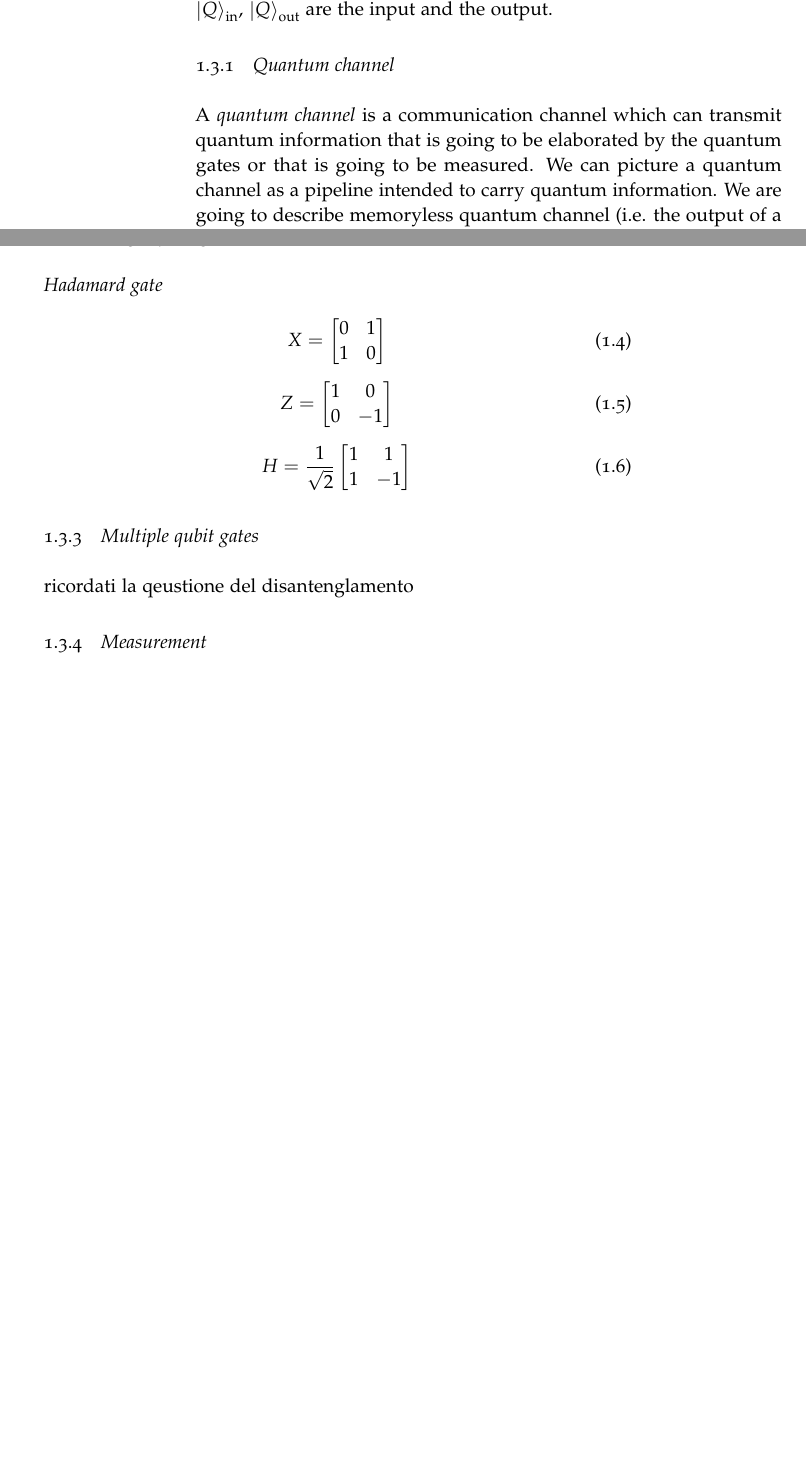
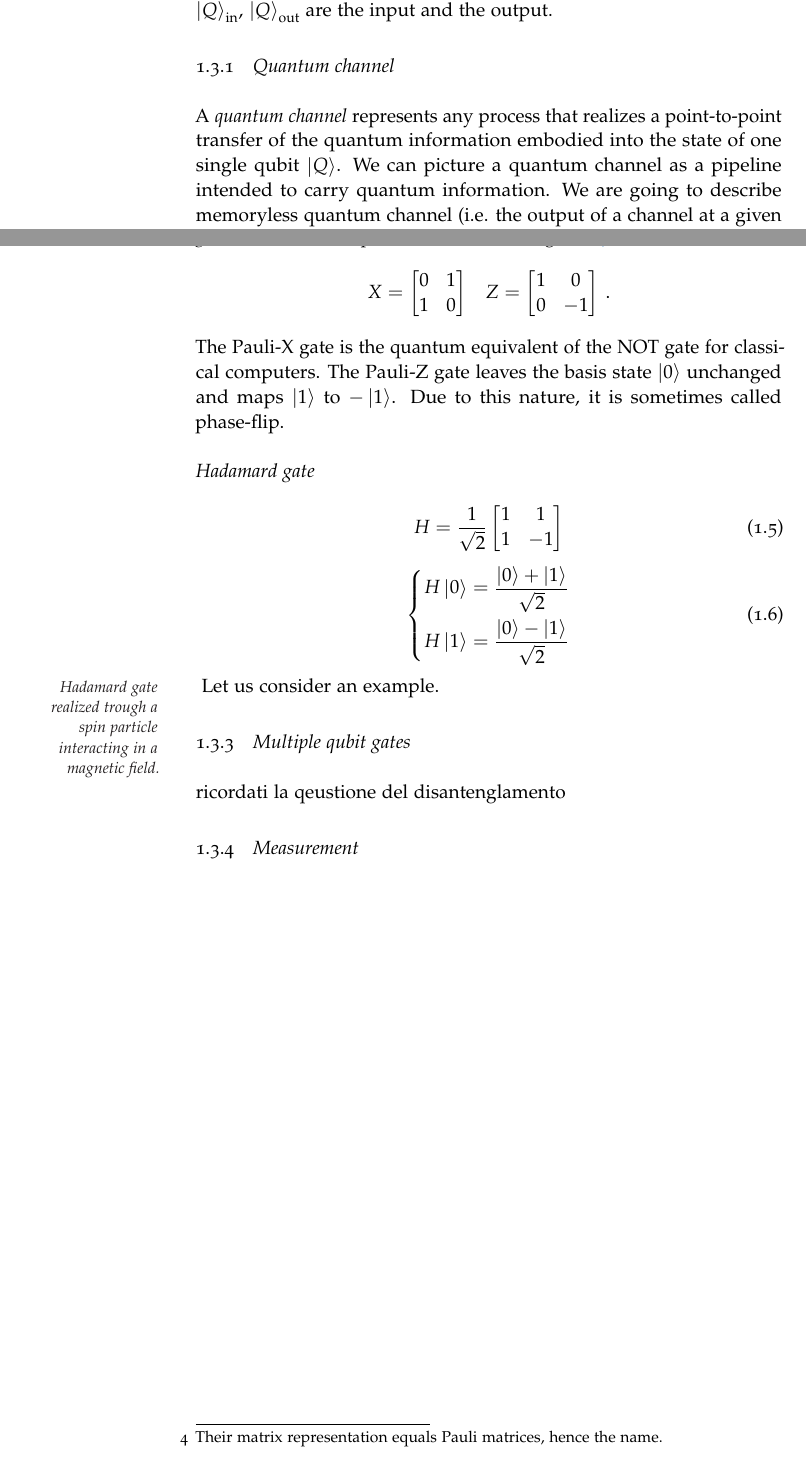
Before and after one commit to Pinzauti/quantum-search-algorithm, a LaTeX thesis (main.tex, which reads Chapters/Chapter1/Section3.tex): two parts of pages 14 and 15 of 23 before the commit and two parts of pages 14 and 16 of 23 after it, joined at a grey line, cut so that both start at the same text, the shorter picture padded with empty space. Compiled offline with pdfLaTeX.

Commit message:
feat: started section 1.3.2

```diff
--- a/Chapters/Chapter1/Section3.tex
+++ b/Chapters/Chapter1/Section3.tex
@@ -23,15 +25,13 @@ Thanks to \hyperref[theorem:1]{theorem 1} and \hyperref[postulate:2]{postulate 2
 \end{equation}
 where $\tau$ is the time which is physically necessary for the element of the circuit to complete its action, $H_Q$ is the qubit Hamiltonian and $\ket{Q}_\text{in}$, $\ket{Q}_\text{out}$ are the input and the output.
 \subsection{Quantum channel}
-A \emph{quantum channel} is a communication channel which can transmit quantum information that is going to be elaborated by the quantum gates or that is going to be measured. We can picture a quantum channel as a pipeline intended to carry quantum information. We are going to describe memoryless quantum channel (i.e. the output of a channel at a given time depends only upon the corresponding input and not any previous ones).
-
+A \emph{quantum channel} represents any process that realizes a point-to-point transfer of the quantum information embodied into the state of one single qubit $\ket{Q}$. We can picture a quantum channel as a pipeline intended to carry quantum information. We are going to describe memoryless quantum channel (i.e. the output of a channel at a given time depends only upon the corresponding input and not any previous ones).
 \begin{figure}
 \centering
 \includegraphics[width=0.2\textwidth]{example-image-a}
 \caption{Ideal quantum channel.}
 \label{fig:quantum-channel}
 \end{figure}
-
 A quantum channel should not to alter the information but just transmit it, thus, from \ref{eq:evolution}:
 \begin{defn}
 A \emph{quantum channel} is an evolution operator with $\mathcal{H}=\mathbb{I}$
@@ -54,5 +60,3 @@ Such condition can be otbained in two ways:
 \caption{One qubit gate}
 \label{fig:single-qubit-gate}
 \end{figure}
-\subsubsection{Hadamard gate}
-\begin{equation}
@@ -59,16 +70,21 @@ Such condition can be otbained in two ways:
+Among the most important gates there are \emph{Pauli X gate} and \emph{Pauli Z gate}, their matrix representation according to \ref{eq:basis-matrix} is\footnote{Their matrix representation equals Pauli matrices, hence the name.}:
+\begin{align*}
     X =
     \begin{bmatrix}
     0 & 1\\
     1 & 0
     \end{bmatrix}
-\end{equation}
-\begin{equation}
-    Z =
+    \quad &
+     Z =
     \begin{bmatrix}
     1 & 0\\
     0 & -1
-    \end{bmatrix}
-\end{equation}
+    \end{bmatrix}\,.
+\end{align*}
+The Pauli-X gate is the quantum equivalent of the NOT gate for classical computers.
+The Pauli-Z gate leaves the basis state $\ket{0}$  unchanged and maps $\ket{1}$  to $-\ket{1}$. Due to this nature, it is sometimes called phase-flip.
+\subsubsection{Hadamard gate}
+
 \begin{equation}
     H = \frac{1}{\sqrt{2}}
     \begin{bmatrix}
@@ -76,6 +92,17 @@ Such condition can be otbained in two ways:
     1 & -1
     \end{bmatrix}
 \end{equation}
+\begin{equation}
+\left\{
+\begin{aligned}
+    & H\ket{0} = \frac{\ket{0} + \ket{1}}{\sqrt{2}} \\
+    & H\ket{1} = \frac{\ket{0} - \ket{1}}{\sqrt{2}}
+\end{aligned}
+\right.
+\end{equation}
+\graffito{Hadamard gate realized trough a spin particle interacting in a magnetic field.}
+Let us consider an example.
+
 \subsection{Multiple qubit gates}
 ricordati la qeustione del disantenglamento
 \subsection{Measurement}\label{sec:measurement}
```
Also changed, not shown: Chapters/Chapter1/Section1.tex (+1 -1 lines), Chapters/Chapter1/Section2.tex (+6 -6 lines), Chapters/Chapter1/Section3.tex (23 more changed lines).
